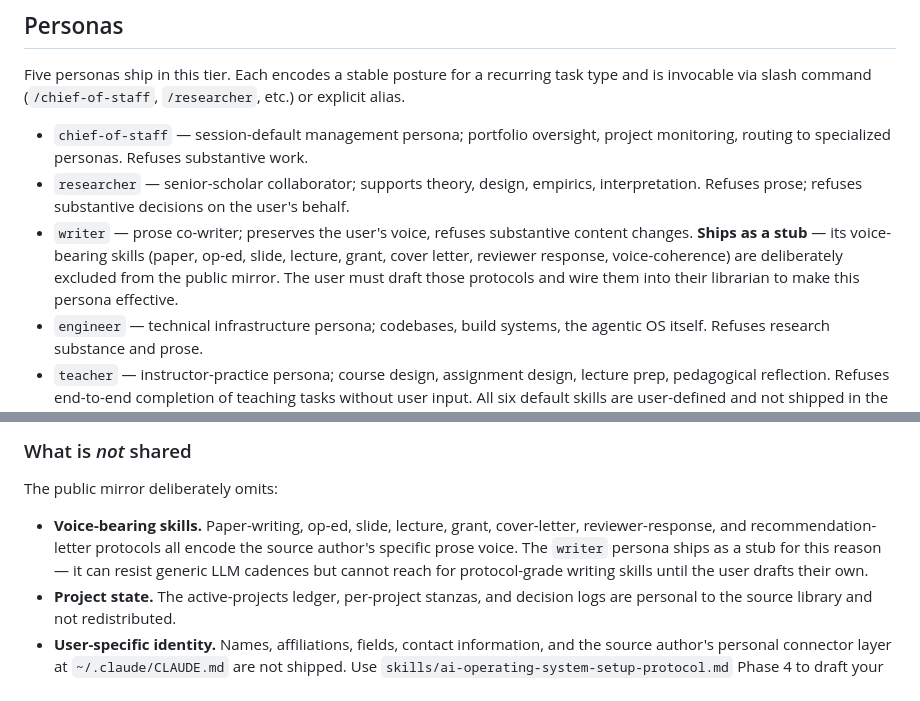
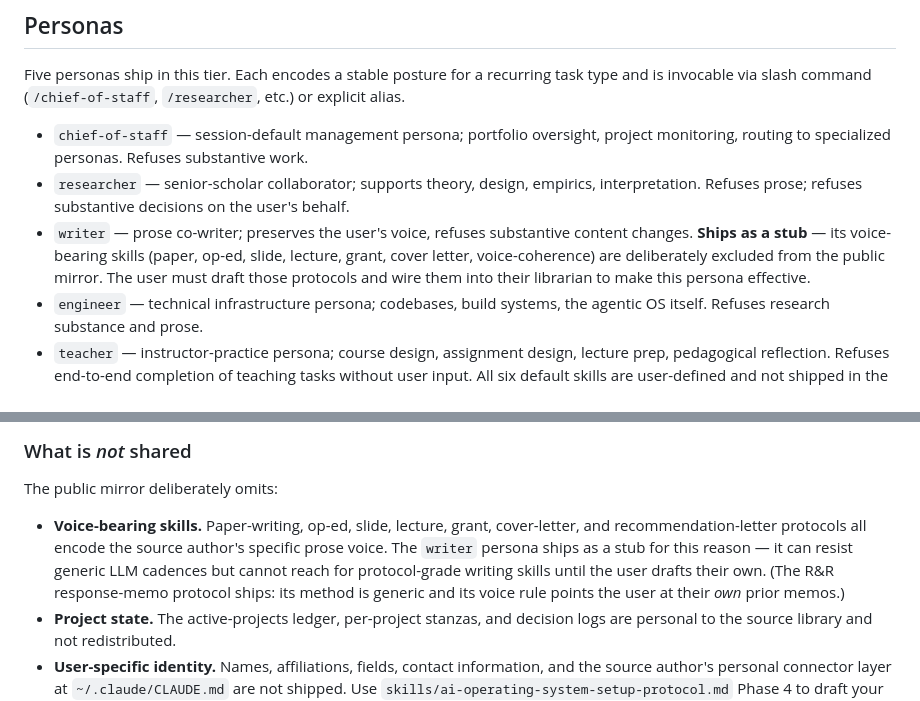
Before and after one commit to simonepaciphd/ai-os-public, a Markdown page: CLAUDE.md, 2 parts joined by grey strips. Drawn GitHub-style.

```diff
--- a/CLAUDE.md
+++ b/CLAUDE.md
@@ -14,7 +14,7 @@ Five personas ship in this tier. Each encodes a stable posture for a recurring t
 
 - `chief-of-staff` — session-default management persona; portfolio oversight, project monitoring, routing to specialized personas. Refuses substantive work.
 - `researcher` — senior-scholar collaborator; supports theory, design, empirics, interpretation. Refuses prose; refuses substantive decisions on the user's behalf.
-- `writer` — prose co-writer; preserves the user's voice, refuses substantive content changes. **Ships as a stub** — its voice-bearing skills (paper, op-ed, slide, lecture, grant, cover letter, reviewer response, voice-coherence) are deliberately excluded from the public mirror. The user must draft those protocols and wire them into their librarian to make this persona effective.
+- `writer` — prose co-writer; preserves the user's voice, refuses substantive content changes. **Ships as a stub** — its voice-bearing skills (paper, op-ed, slide, lecture, grant, cover letter, voice-coherence) are deliberately excluded from the public mirror. The user must draft those protocols and wire them into their librarian to make this persona effective.
 - `engineer` — technical infrastructure persona; codebases, build systems, the agentic OS itself. Refuses research substance and prose.
 - `teacher` — instructor-practice persona; course design, assignment design, lecture prep, pedagogical reflection. Refuses end-to-end completion of teaching tasks without user input. All six default skills are user-defined and not shipped in the public mirror.
 
@@ -37,7 +37,7 @@ This tier is a starter library. It is methodology and governance scaffolding to
 
 The public mirror deliberately omits:
 
-- **Voice-bearing skills.** Paper-writing, op-ed, slide, lecture, grant, cover-letter, reviewer-response, and recommendation-letter protocols all encode the source author's specific prose voice. The `writer` persona ships as a stub for this reason — it can resist generic LLM cadences but cannot reach for protocol-grade writing skills until the user drafts their own.
+- **Voice-bearing skills.** Paper-writing, op-ed, slide, lecture, grant, cover-letter, and recommendation-letter protocols all encode the source author's specific prose voice. The `writer` persona ships as a stub for this reason — it can resist generic LLM cadences but cannot reach for protocol-grade writing skills until the user drafts their own. (The R&R response-memo protocol ships: its method is generic and its voice rule points the user at their *own* prior memos.)
 - **Project state.** The active-projects ledger, per-project stanzas, and decision logs are personal to the source library and not redistributed.
 - **User-specific identity.** Names, affiliations, fields, contact information, and the source author's personal connector layer at `~/.claude/CLAUDE.md` are not shipped. Use `skills/ai-operating-system-setup-protocol.md` Phase 4 to draft your own.
 - **In-progress or under-review artifacts.** Anything the source author considered live or unfinished at sanitization time is excluded.
```
Also changed, not shown: skills/rr-response-memo-protocol.md (added, +185 -0 lines), skills/rr-revision-plan-protocol.md (added, +183 -0 lines).
